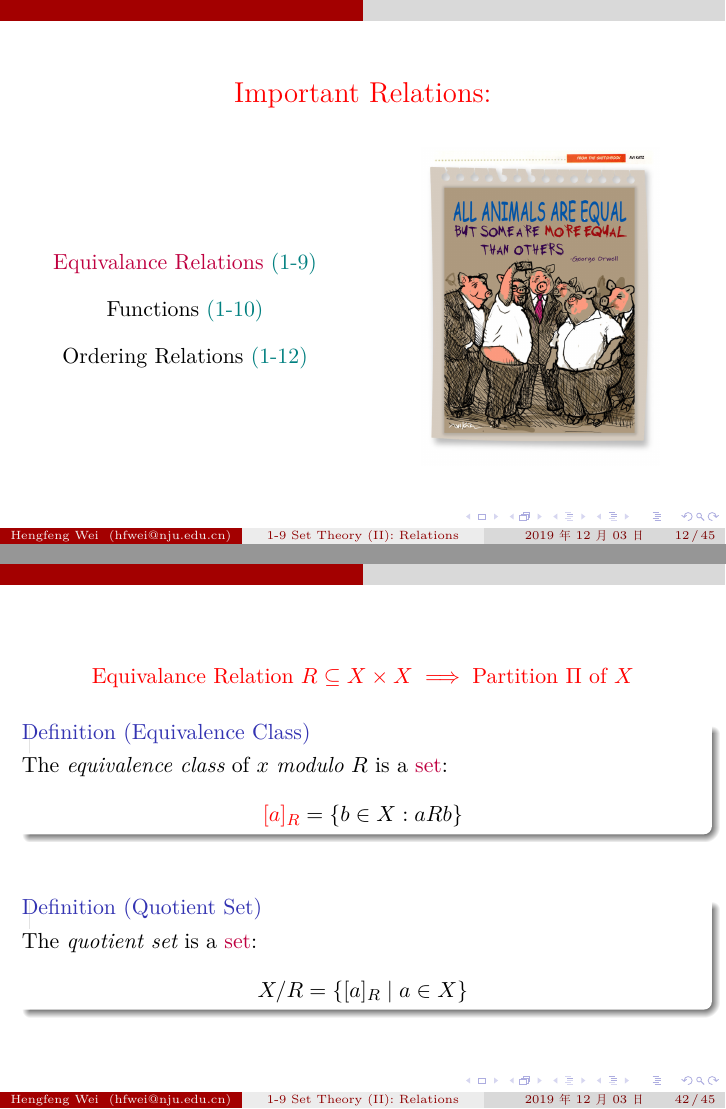
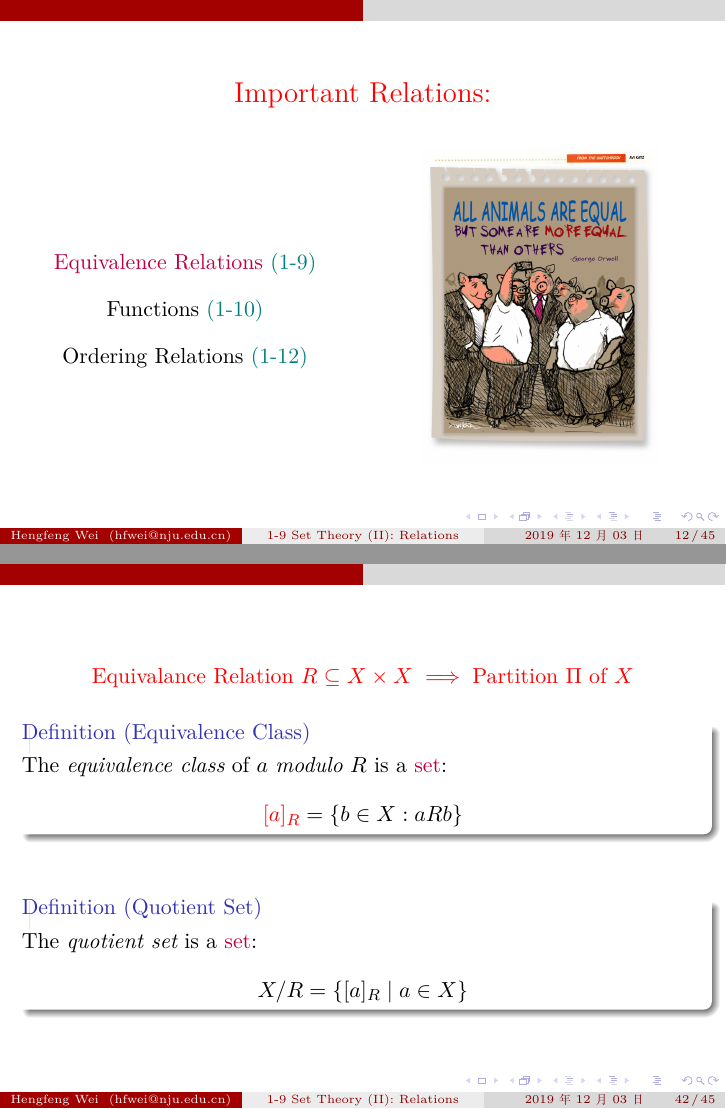
Before and after one commit to courses-at-nju-by-hfwei/problem-solving-class-tutorial, LaTeX slides (2019/2019-1/2019-1-9-relation/2019-1-9-relation.tex, which reads 2019/2019-1/2019-1-9-relation/parts/equivalence-relation.tex, 2019/2019-1/2019-1-9-relation/parts/relation.tex): pages 33 and 128 of 142, joined at a grey line. Compiled offline with XeLaTeX.

Commit message:
2019-1-9-relation: revised after class

```diff
--- a/2019/2019-1/2019-1-9-relation/parts/equivalence-relation.tex
+++ b/2019/2019-1/2019-1-9-relation/parts/equivalence-relation.tex
@@ -120,7 +120,7 @@
 
   \pause
   \begin{definition}[Equivalence Class]
-    The {\it equivalence class} of $x$ {\it modulo} $R$ is a \purple{set}:
+    The {\it equivalence class} of $a$ {\it modulo} $R$ is a \purple{set}:
     \[
       \red{[a]_{R}} = \set{b \in X: a R b}
     \]
--- a/2019/2019-1/2019-1-9-relation/parts/relation.tex
+++ b/2019/2019-1/2019-1-9-relation/parts/relation.tex
@@ -65,7 +65,7 @@
   \begin{columns}
     \column{0.50\textwidth}
       \begin{center}
-	\purple{Equivalance Relations} \teal{(1-9)} \\[10pt]
+	\purple{Equivalence Relations} \teal{(1-9)} \\[10pt]
 	Functions \teal{(1-10)} \\[10pt]
 	Ordering Relations \teal{(1-12)}
       \end{center}
```
Also changed, not shown: 2019/2019-1/2019-1-9-relation/2019-1-9-relation-handout.pdf, 1 other file.
